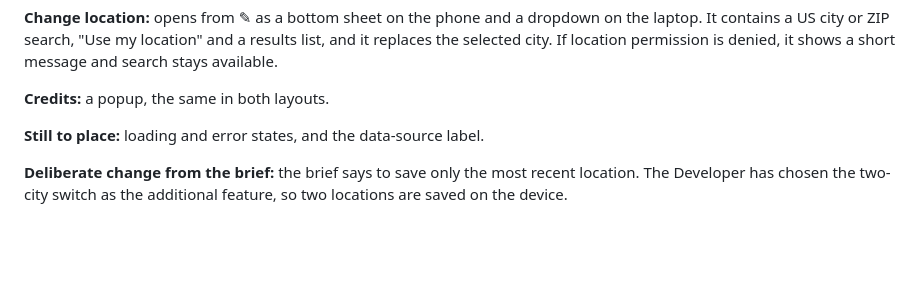
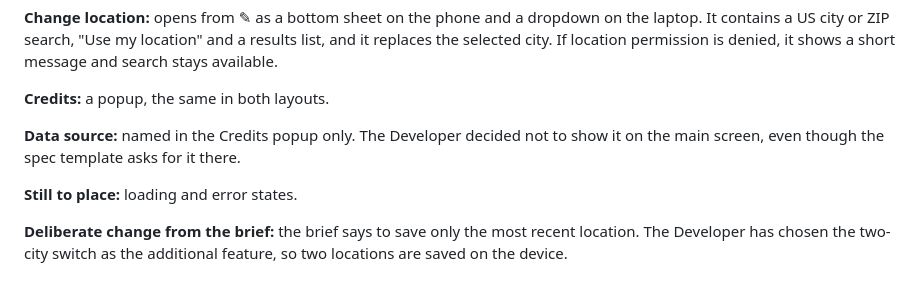
Before and after one commit to erictfree/Weather-in-Class, a Markdown page: spec.md, the part around the change. GitHub-like rendering; blank space fills up the shorter version.

Commit message:
Spec: data source shown in Credits only
Co-Authored-By: Claude Opus 5.5 <noreply@anthropic.com>
Claude-Session: https://claude.ai/code/session_01Y1CqTGSNFZhcu4J2gaKEpp

```diff
--- a/spec.md
+++ b/spec.md
@@ -41,7 +41,9 @@ Draw every proposed screen by hand, in both phone and laptop layouts, on paper,
 
 **Credits:** a popup, the same in both layouts.
 
-**Still to place:** loading and error states, and the data-source label.
+**Data source:** named in the Credits popup only. The Developer decided not to show it on the main screen, even though the spec template asks for it there.
+
+**Still to place:** loading and error states.
 
 **Deliberate change from the brief:** the brief says to save only the most recent location. The Developer has chosen the two-city switch as the additional feature, so two locations are saved on the device.
 
```
